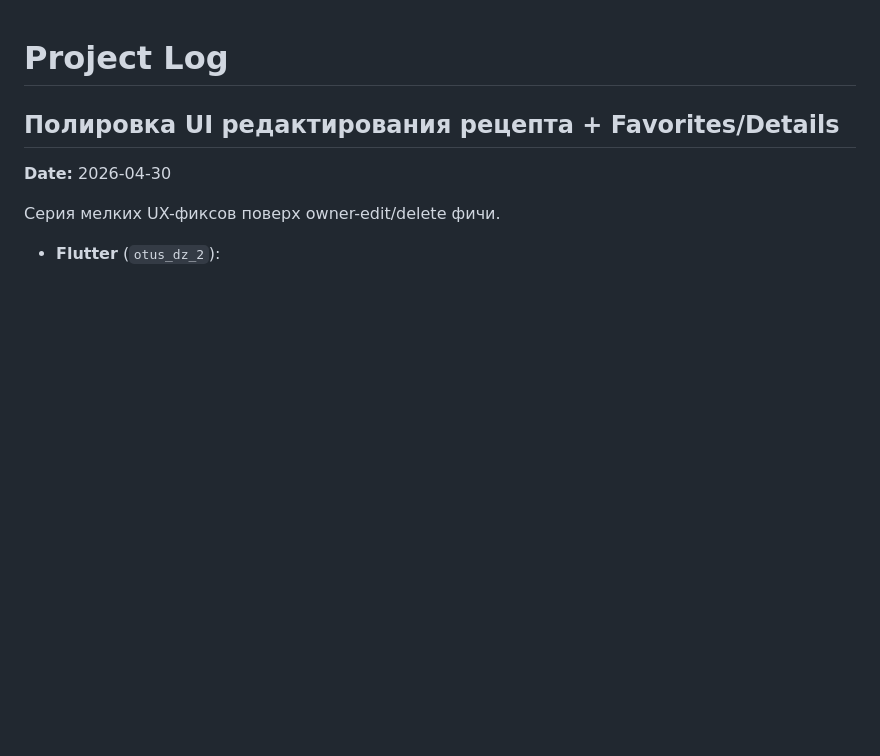
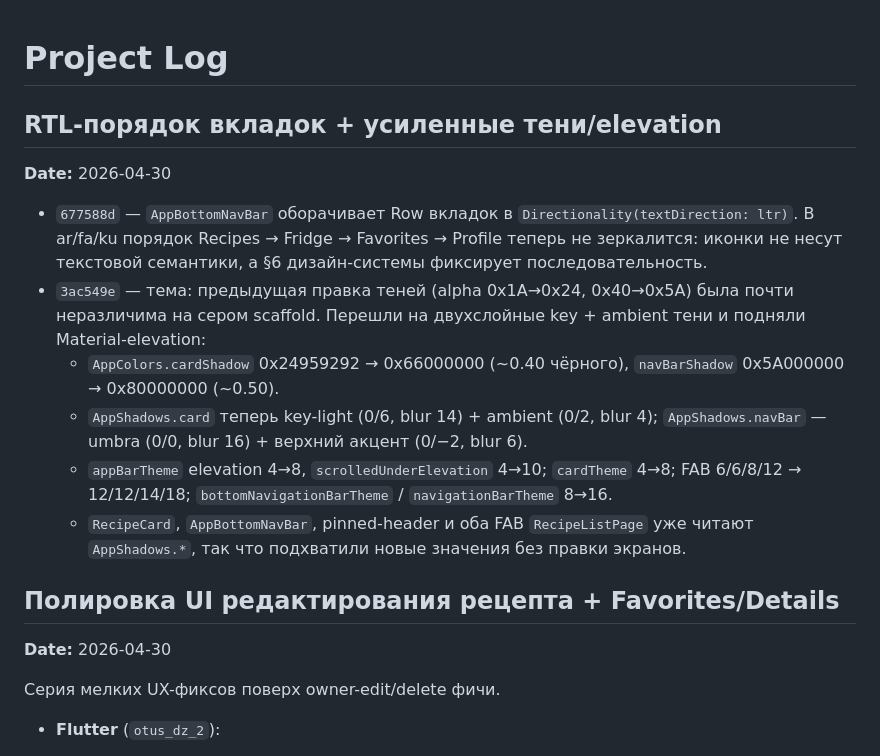
Before and after one commit to novogod/otus_dz_2, a Markdown page: docs/project_log.md, the part around the change. Rendered like a GitHub page; blank space fills up the shorter version.

Commit message:
docs: log RTL nav order + deeper elevation/shadows
- 677588d: AppBottomNavBar wraps the Row in Directionality.ltr
  so the tab order stays Recipes -> Fridge -> Favorites -> Profile
  in ar/fa/ku.
- 3ac549e: stronger card/nav shadow tokens (two-layer key+ambient)
  and bumped elevations for AppBar/Card/FAB/BottomNav so the
  design system actually reads as elevated on the grey scaffold.

```diff
--- a/docs/project_log.md
+++ b/docs/project_log.md
@@ -1,4 +1,29 @@
 # Project Log
+
+## RTL-порядок вкладок + усиленные тени/elevation
+
+**Date:** 2026-04-30
+
+* `677588d` — `AppBottomNavBar` оборачивает Row вкладок в
+  `Directionality(textDirection: ltr)`. В ar/fa/ku порядок
+  Recipes → Fridge → Favorites → Profile теперь не зеркалится:
+  иконки не несут текстовой семантики, а §6 дизайн-системы
+  фиксирует последовательность.
+* `3ac549e` — тема: предыдущая правка теней (alpha 0x1A→0x24,
+  0x40→0x5A) была почти неразличима на сером scaffold.
+  Перешли на двухслойные key + ambient тени и подняли
+  Material-elevation:
+  * `AppColors.cardShadow` 0x24959292 → 0x66000000 (~0.40
+    чёрного), `navBarShadow` 0x5A000000 → 0x80000000 (~0.50).
+  * `AppShadows.card` теперь key-light (0/6, blur 14) + ambient
+    (0/2, blur 4); `AppShadows.navBar` — umbra (0/0, blur 16) +
+    верхний акцент (0/−2, blur 6).
+  * `appBarTheme` elevation 4→8, `scrolledUnderElevation` 4→10;
+    `cardTheme` 4→8; FAB 6/6/8/12 → 12/12/14/18;
+    `bottomNavigationBarTheme` / `navigationBarTheme` 8→16.
+  * `RecipeCard`, `AppBottomNavBar`, pinned-header и оба FAB
+    `RecipeListPage` уже читают `AppShadows.*`, так что
+    подхватили новые значения без правки экранов.
 
 ## Полировка UI редактирования рецепта + Favorites/Details
 
```
